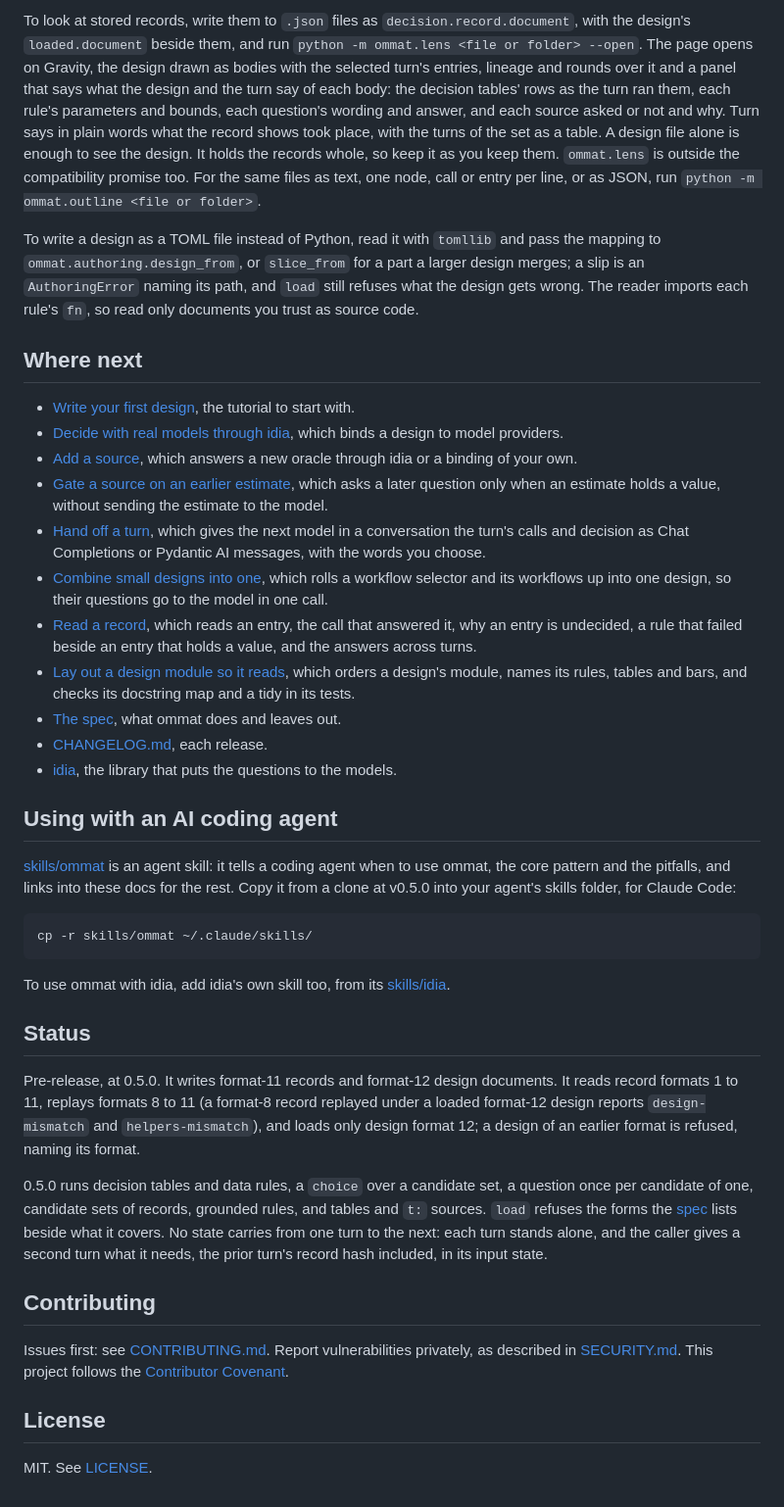
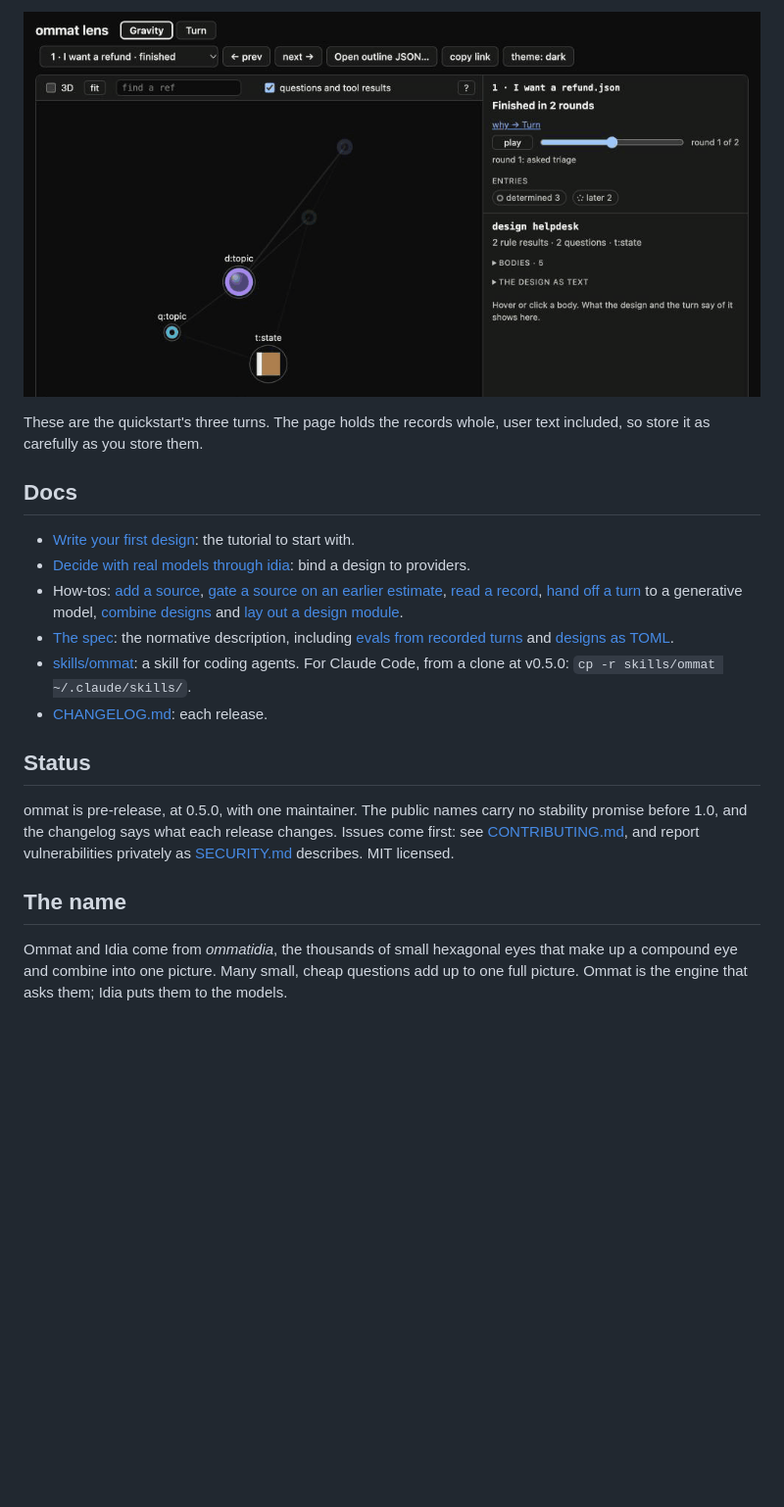
Before and after one commit to CRSiegfried/ommat, a Markdown page: README.md, the part around one of its changes. Shown at 98% size. GitHub-like rendering; pictures changed too: docs/assets/three-turns.gif (added); blank space fills up the shorter version.

````diff
--- a/README.md
+++ b/README.md
@@ -145,43 +173,22 @@ pip install "ommat[pydantic-ai] @ git+https://github.com/CRSiegfried/ommat@v0.5.
 ```
 
-To look at stored records, write them to `.json` files as `decision.record.document`, with the design's `loaded.document` beside them, and run `python -m ommat.lens <file or folder> --open`. The page opens on Gravity, the design drawn as bodies with the selected turn's entries, lineage and rounds over it and a panel that says what the design and the turn say of each body: the decision tables' rows as the turn ran them, each rule's parameters and bounds, each question's wording and answer, and each source asked or not and why. Turn says in plain words what the record shows took place, with the turns of the set as a table. A design file alone is enough to see the design. It holds the records whole, so keep it as you keep them. `ommat.lens` is outside the compatibility promise too. For the same files as text, one node, call or entry per line, or as JSON, run `python -m ommat.outline <file or folder>`.
+![The quickstart's three turns in ommat's lens, drawn round by round](docs/assets/three-turns.gif)
 
-To write a design as a TOML file instead of Python, read it with `tomllib` and pass the mapping to `ommat.authoring.design_from`, or `slice_from` for a part a larger design merges; a slip is an `AuthoringError` naming its path, and `load` still refuses what the design gets wrong. The reader imports each rule's `fn`, so read only documents you trust as source code.
+These are the quickstart's three turns. The page holds the records whole, user text included, so store it as carefully as you store them.
 
-## Where next
+## Docs
 
-- [Write your first design](docs/tutorials/write-a-design.md), the tutorial to start with.
-- [Decide with real models through idia](docs/tutorials/decide-with-idia.md), which binds a design to model providers.
-- [Add a source](docs/how-to/add-a-source.md), which answers a new oracle through idia or a binding of your own.
-- [Gate a source on an earlier estimate](docs/how-to/gate-a-source.md), which asks a later question only when an estimate holds a value, without sending the estimate to the model.
-- [Hand off a turn](docs/how-to/hand-off-a-turn.md), which gives the next model in a conversation the turn's calls and decision as Chat Completions or Pydantic AI messages, with the words you choose.
-- [Combine small designs into one](docs/how-to/combine-designs.md), which rolls a workflow selector and its workflows up into one design, so their questions go to the model in one call.
-- [Read a record](docs/how-to/read-a-record.md), which reads an entry, the call that answered it, why an entry is undecided, a rule that failed beside an entry that holds a value, and the answers across turns.
-- [Lay out a design module so it reads](docs/how-to/lay-out-a-design.md), which orders a design's module, names its rules, tables and bars, and checks its docstring map and a tidy in its tests.
-- [The spec](docs/spec/README.md), what ommat does and leaves out.
-- [CHANGELOG.md](CHANGELOG.md), each release.
-- [idia](https://github.com/CRSiegfried/idia), the library that puts the questions to the models.
-
-## Using with an AI coding agent
-
-[skills/ommat](skills/ommat/SKILL.md) is an agent skill: it tells a coding agent when to use ommat, the core pattern and the pitfalls, and links into these docs for the rest. Copy it from a clone at v0.5.0 into your agent's skills folder, for Claude Code:
-
-```sh
-cp -r skills/ommat ~/.claude/skills/
-```
-
-To use ommat with idia, add idia's own skill too, from its [skills/idia](https://github.com/CRSiegfried/idia/tree/v0.2.0/skills/idia).
+- [Write your first design](docs/tutorials/write-a-design.md): the tutorial to start with.
+- [Decide with real models through idia](docs/tutorials/decide-with-idia.md): bind a design to providers.
+- How-tos: [add a source](docs/how-to/add-a-source.md), [gate a source on an earlier estimate](docs/how-to/gate-a-source.md), [read a record](docs/how-to/read-a-record.md), [hand off a turn](docs/how-to/hand-off-a-turn.md) to a generative model, [combine designs](docs/how-to/combine-designs.md) and [lay out a design module](docs/how-to/lay-out-a-design.md).
+- [The spec](docs/spec/README.md): the normative description, including [evals from recorded turns](docs/spec/README.md#evaluation) and [designs as TOML](docs/spec/README.md#the-authoring-reader).
+- [skills/ommat](skills/ommat/SKILL.md): a skill for coding agents. For Claude Code, from a clone at v0.5.0: `cp -r skills/ommat ~/.claude/skills/`.
+- [CHANGELOG.md](CHANGELOG.md): each release.
 
 ## Status
 
-Pre-release, at 0.5.0. It writes format-11 records and format-12 design documents. It reads record formats 1 to 11, replays formats 8 to 11 (a format-8 record replayed under a loaded format-12 design reports `design-mismatch` and `helpers-mismatch`), and loads only design format 12; a design of an earlier format is refused, naming its format.
+ommat is pre-release, at 0.5.0, with one maintainer. The public names carry no stability promise before 1.0, and the changelog says what each release changes. Issues come first: see [CONTRIBUTING.md](CONTRIBUTING.md), and report vulnerabilities privately as [SECURITY.md](SECURITY.md) describes. MIT licensed.
 
-0.5.0 runs decision tables and data rules, a `choice` over a candidate set, a question once per candidate of one, candidate sets of records, grounded rules, and tables and `t:` sources. `load` refuses the forms the [spec](docs/spec/README.md) lists beside what it covers. No state carries from one turn to the next: each turn stands alone, and the caller gives a second turn what it needs, the prior turn's record hash included, in its input state.
+## The name
 
-## Contributing
-
-Issues first: see [CONTRIBUTING.md](CONTRIBUTING.md). Report vulnerabilities privately, as described in [SECURITY.md](SECURITY.md). This project follows the [Contributor Covenant](CODE_OF_CONDUCT.md).
-
-## License
-
-MIT. See [LICENSE](LICENSE).
+Ommat and Idia come from *ommatidia*, the thousands of small hexagonal eyes that make up a compound eye and combine into one picture. Many small, cheap questions add up to one full picture. Ommat is the engine that asks them; Idia puts them to the models.
````
Also changed, not shown: other parts of README.md (+106 -78 lines), docs/assets/demo.gif (added), 4 other files.
